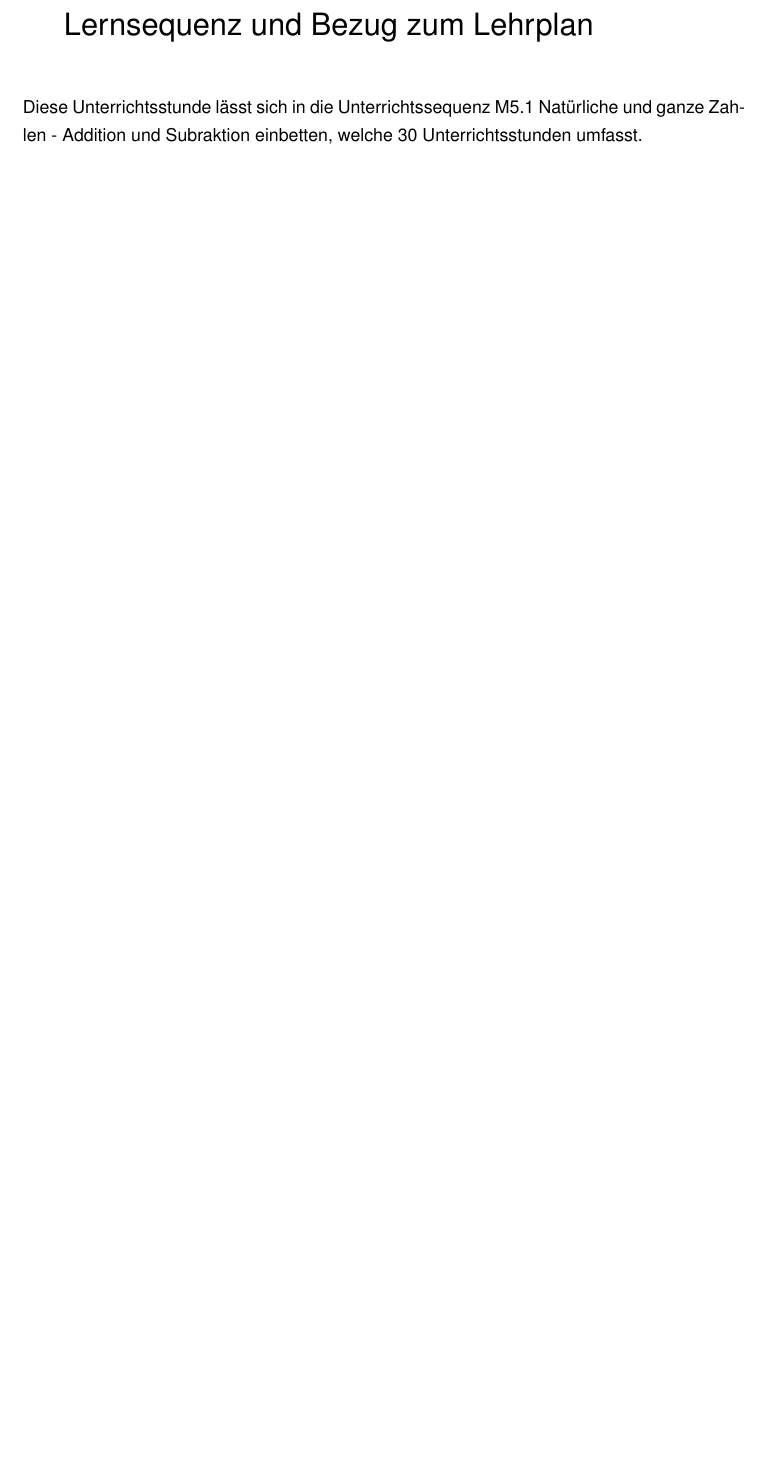
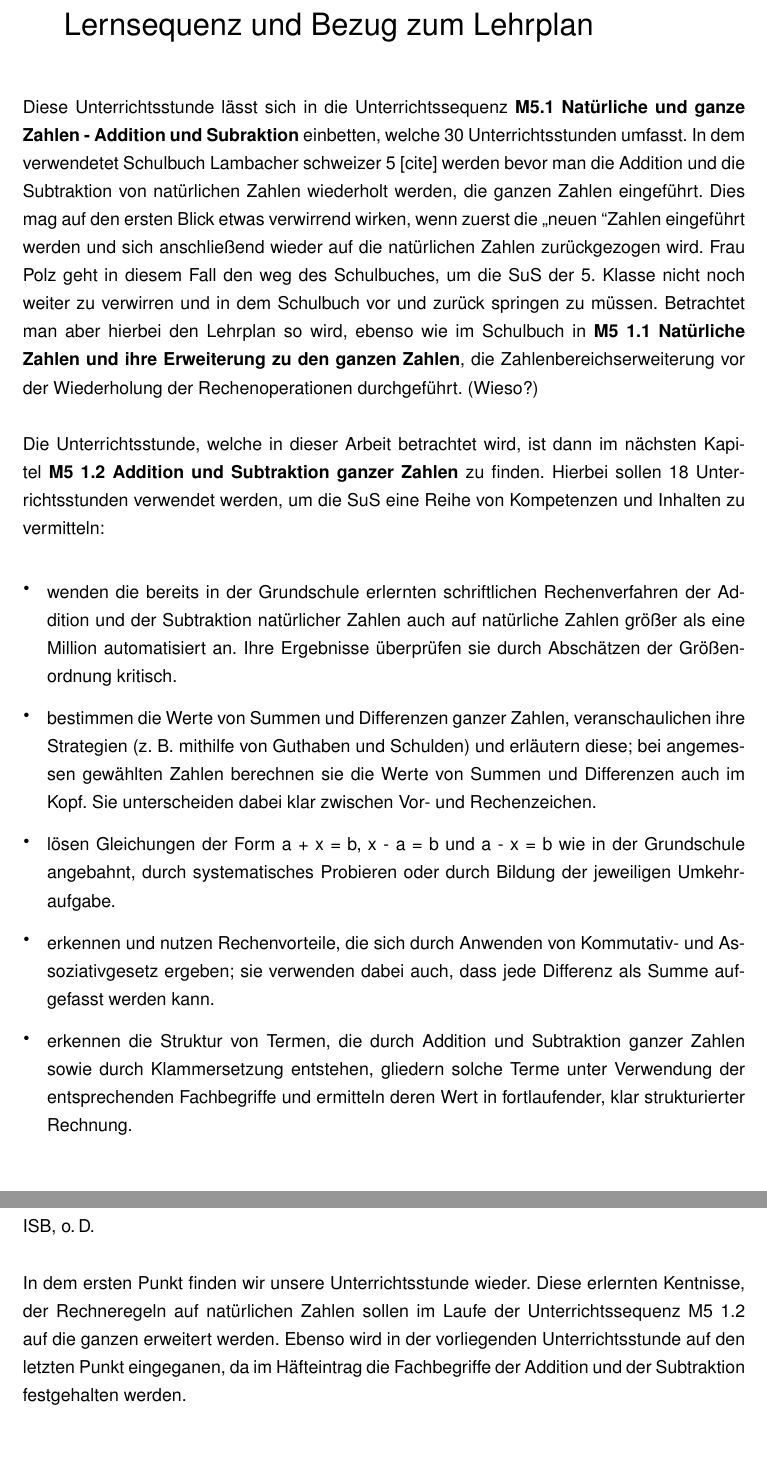
Before and after one commit to LorenzMueller/ModularbeitTUMPAEDIII, a LaTeX book (WissenschaftlicheArbeit.tex, which reads Tex/einordnungLehrplan.tex): part of page 8 of 17 before the commit and two parts of pages 8 and 9 of 18 after it, the two joined at a grey line, cut so that both start at the same text, the shorter picture padded with empty space. Compiled offline with pdfLaTeX.

Commit message:
einordung in den Lehrplan angefangen

```diff
--- a/Tex/einordnungLehrplan.tex
+++ b/Tex/einordnungLehrplan.tex
@@ -1,2 +1,14 @@
 \chapter{Einordnung der Unterrichtseinheit in die Lernsequenz und Bezug zum Lehrplan}
-Diese Unterrichtsstunde lässt sich in die Unterrichtssequenz M5.1 Natürliche und ganze Zahlen - Addition und Subraktion einbetten, welche 30 Unterrichtsstunden umfasst.
+Diese Unterrichtsstunde lässt sich in die Unterrichtssequenz \textbf{M5.1 Natürliche und ganze Zahlen - Addition und Subraktion} einbetten, welche 30 Unterrichtsstunden umfasst. In dem verwendetet Schulbuch Lambacher schweizer 5 [cite] werden bevor man die Addition und die Subtraktion von natürlichen Zahlen wiederholt werden, die ganzen Zahlen eingeführt. Dies mag auf den ersten Blick etwas verwirrend wirken, wenn zuerst die \glqq neuen \grqq Zahlen eingeführt werden und sich anschließend wieder auf die natürlichen Zahlen zurückgezogen wird. Frau Polz geht in diesem Fall den weg des Schulbuches, um die SuS der 5. Klasse nicht noch weiter zu verwirren und in dem Schulbuch vor und zurück springen zu müssen. Betrachtet man aber hierbei den Lehrplan so wird, ebenso wie im Schulbuch in \textbf{M5 1.1 Natürliche Zahlen und ihre Erweiterung zu den ganzen Zahlen}, die Zahlenbereichserweiterung vor der Wiederholung der Rechenoperationen durchgeführt. (Wieso?)
+
+Die Unterrichtsstunde, welche in dieser Arbeit betrachtet wird, ist dann im nächsten Kapitel \textbf{M5 1.2 Addition und Subtraktion ganzer Zahlen} zu finden. Hierbei sollen 18 Unterrichtsstunden verwendet werden, um die SuS eine Reihe von Kompetenzen und Inhalten zu vermitteln:
+
+\begin{itemize}
+\item wenden die bereits in der Grundschule erlernten schriftlichen Rechenverfahren der Addition und der Subtraktion natürlicher Zahlen auch auf natürliche Zahlen größer als eine Million automatisiert an. Ihre Ergebnisse überprüfen sie durch Abschätzen der Größenordnung kritisch.
+\item bestimmen die Werte von Summen und Differenzen ganzer Zahlen, veranschaulichen ihre Strategien (z. B. mithilfe von Guthaben und Schulden) und erläutern diese; bei angemessen gewählten Zahlen berechnen sie die Werte von Summen und Differenzen auch im Kopf. Sie unterscheiden dabei klar zwischen Vor- und Rechenzeichen.
+\item lösen Gleichungen der Form a + x = b, x - a = b und a - x = b wie in der Grundschule angebahnt, durch systematisches Probieren oder durch Bildung der jeweiligen Umkehraufgabe.
+\item erkennen und nutzen Rechenvorteile, die sich durch Anwenden von Kommutativ- und Assoziativgesetz ergeben; sie verwenden dabei auch, dass jede Differenz als Summe aufgefasst werden kann.
+\item erkennen die Struktur von Termen, die durch Addition und Subtraktion ganzer Zahlen sowie durch Klammersetzung entstehen, gliedern solche Terme unter Verwendung der entsprechenden Fachbegriffe und ermitteln deren Wert in fortlaufender, klar strukturierter Rechnung.
+\end{itemize}\cite{LehrplanGymnasium}
+
+In dem ersten Punkt finden wir unsere Unterrichtsstunde wieder. Diese erlernten Kentnisse, der Rechneregeln auf natürlichen Zahlen sollen im Laufe der Unterrichtssequenz M5 1.2 auf die ganzen erweitert werden. Ebenso wird in der vorliegenden Unterrichtsstunde auf den letzten Punkt eingeganen, da im Häfteintrag die Fachbegriffe der Addition und der Subtraktion festgehalten werden.
```
Also changed, not shown: Bib.bib (+7 -0 lines), WissenschaftlicheArbeit.bbl, WissenschaftlicheArbeit.pdf, 6 other files.
